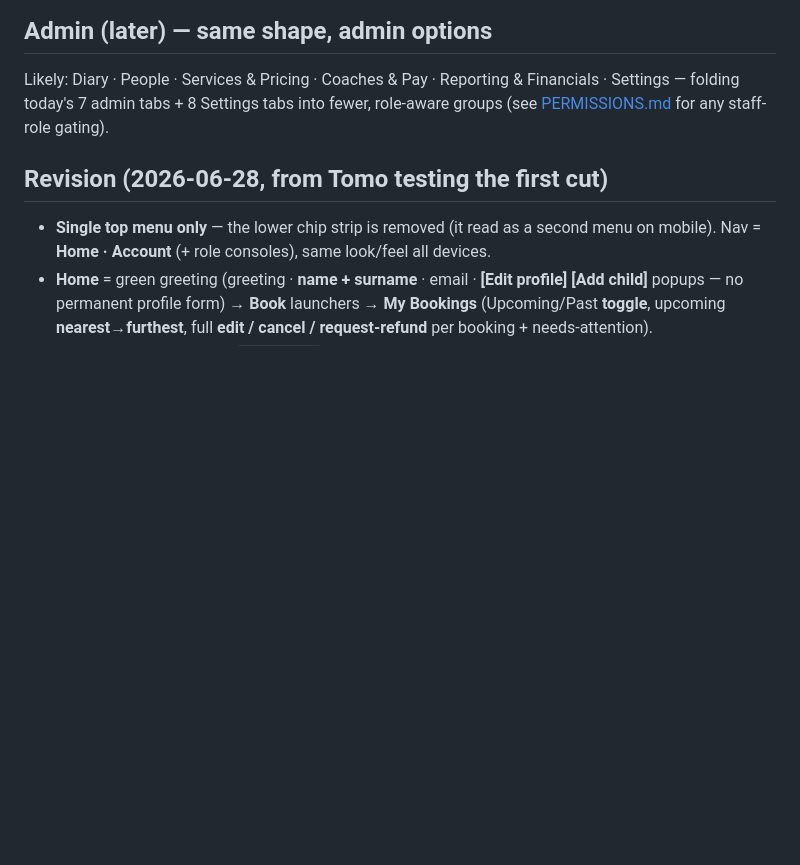
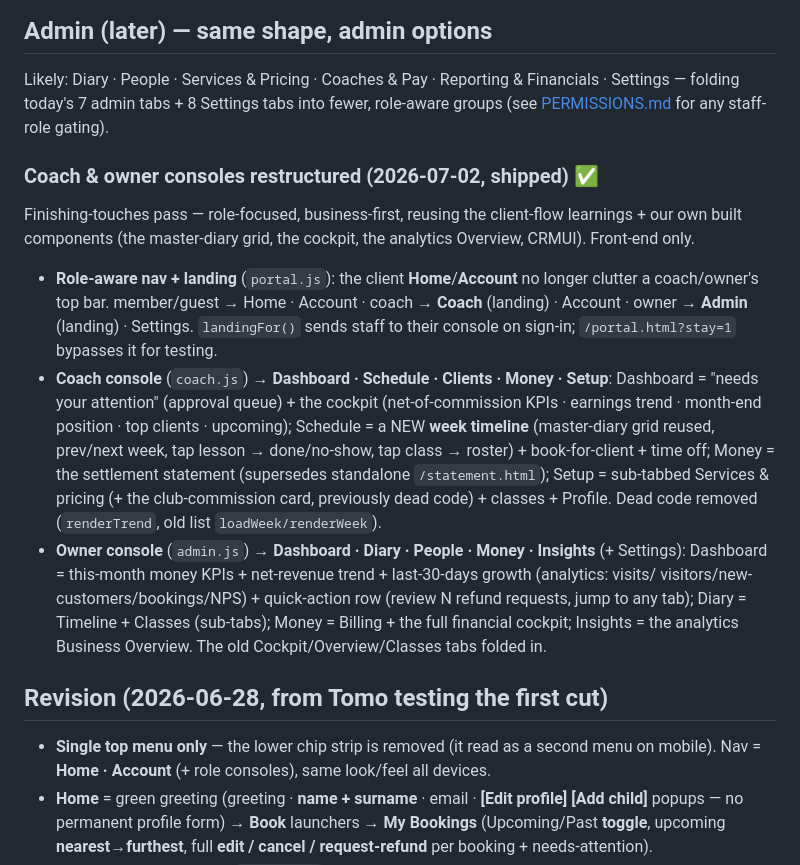
Before and after one commit to NxtPoint/courtflow, a Markdown page: docs/specs/FRONTEND-REDESIGN.md, the part around the change. Rendered like a GitHub page; blank space fills up the shorter version.

Commit message:
docs: log the coach & owner console restructure (2026-07-02)
Co-Authored-By: Claude Opus 4.8 (1M context) <noreply@anthropic.com>

```diff
--- a/docs/specs/FRONTEND-REDESIGN.md
+++ b/docs/specs/FRONTEND-REDESIGN.md
@@ -54,6 +54,26 @@ Reporting & Financials (cockpit + statement). (Reorganises today's single-page `
 Likely: Diary · People · Services & Pricing · Coaches & Pay · Reporting & Financials · Settings — folding
 today's 7 admin tabs + 8 Settings tabs into fewer, role-aware groups (see [PERMISSIONS.md](PERMISSIONS.md)
 for any staff-role gating).
+
+### Coach & owner consoles restructured (2026-07-02, shipped) ✅
+Finishing-touches pass — role-focused, business-first, reusing the client-flow learnings + our own
+built components (the master-diary grid, the cockpit, the analytics Overview, CRMUI). Front-end only.
+- **Role-aware nav + landing** (`portal.js`): the client **Home**/**Account** no longer clutter a
+  coach/owner's top bar. member/guest → Home · Account · coach → **Coach** (landing) · Account ·
+  owner → **Admin** (landing) · Settings. `landingFor()` sends staff to their console on sign-in;
+  `/portal.html?stay=1` bypasses it for testing.
+- **Coach console** (`coach.js`) → **Dashboard · Schedule · Clients · Money · Setup**: Dashboard =
+  "needs your attention" (approval queue) + the cockpit (net-of-commission KPIs · earnings trend ·
+  month-end position · top clients · upcoming); Schedule = a NEW **week timeline** (master-diary grid
+  reused, prev/next week, tap lesson → done/no-show, tap class → roster) + book-for-client + time off;
+  Money = the settlement statement (supersedes standalone `/statement.html`); Setup = sub-tabbed
+  Services & pricing (+ the club-commission card, previously dead code) + classes + Profile. Dead code
+  removed (`renderTrend`, old list `loadWeek/renderWeek`).
+- **Owner console** (`admin.js`) → **Dashboard · Diary · People · Money · Insights** (+ Settings):
+  Dashboard = this-month money KPIs + net-revenue trend + last-30-days growth (analytics: visits/
+  visitors/new-customers/bookings/NPS) + quick-action row (review N refund requests, jump to any tab);
+  Diary = Timeline + Classes (sub-tabs); Money = Billing + the full financial cockpit; Insights = the
+  analytics Business Overview. The old Cockpit/Overview/Classes tabs folded in.
 
 ## Revision (2026-06-28, from Tomo testing the first cut)
 - **Single top menu only** — the lower chip strip is removed (it read as a second menu on mobile).
```
